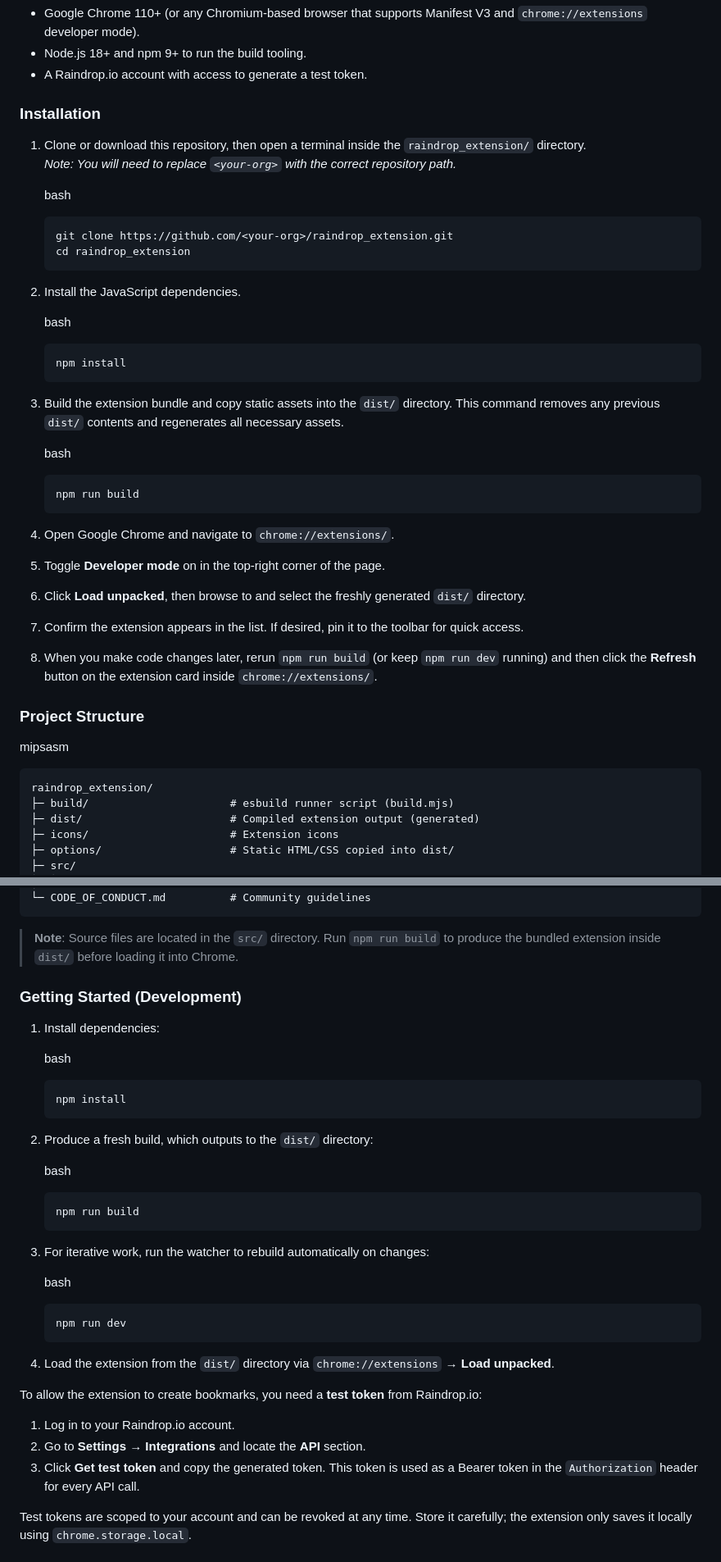
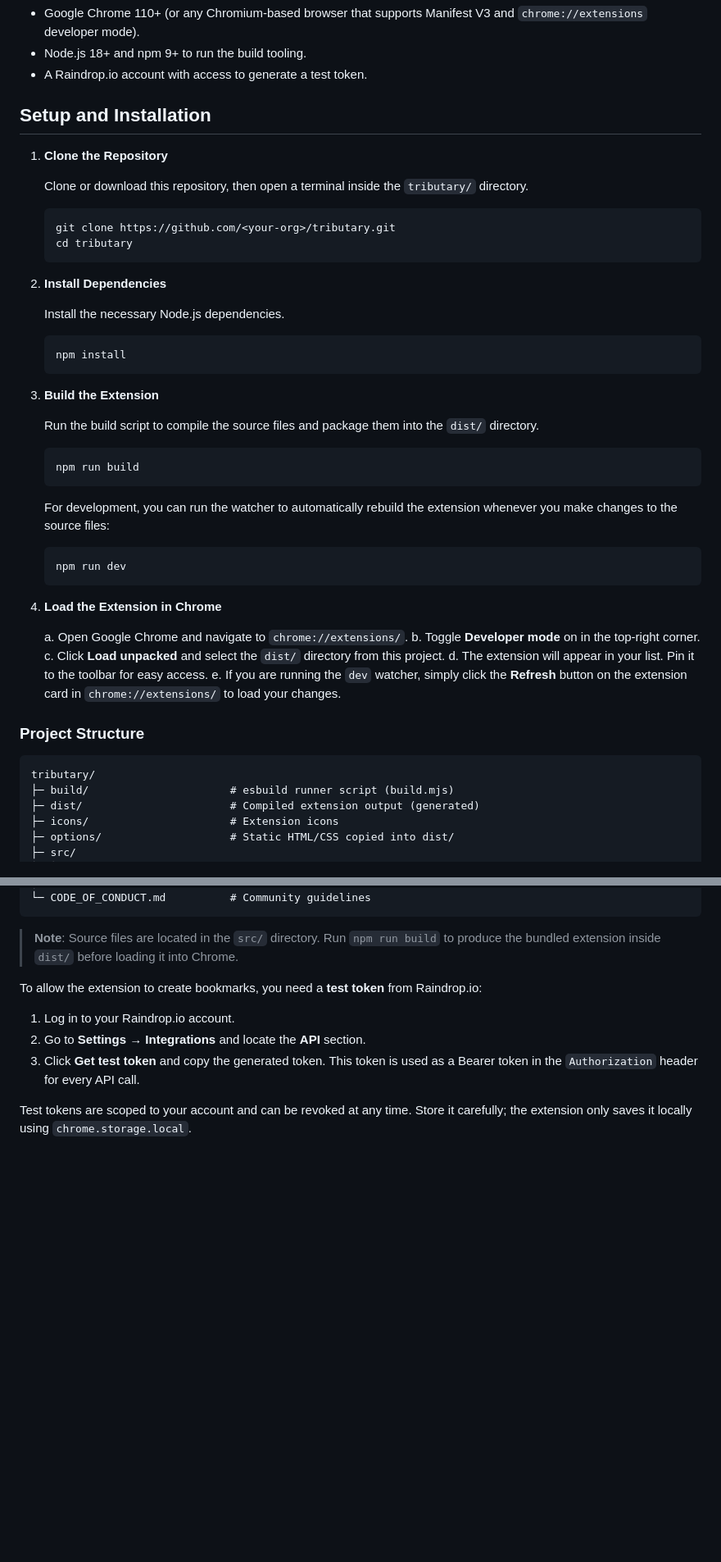
Before and after one commit to dsuriano/tributary, a Markdown page: README.md, 2 parts joined by grey strips. Shown: that part at 82% size. GitHub-like rendering; blank space fills up the shorter version.

Commit message:
refactor: rename project from raindrop_extension to tributary and update branding

````diff
--- a/README.md
+++ b/README.md
@@ -25,44 +27,51 @@ Save interesting content from your social feeds straight into your Raindrop.io c
 -   Node.js 18+ and npm 9+ to run the build tooling.
 -   A Raindrop.io account with access to generate a test token.
 
-### Installation
+## Setup and Installation
 
-1.  Clone or download this repository, then open a terminal inside the `raindrop_extension/` directory.\
-    *Note: You will need to replace `<your-org>` with the correct repository path.*
+1.  **Clone the Repository**
 
-    bash
+    Clone or download this repository, then open a terminal inside the `tributary/` directory.
 
-    ```
-    git clone https://github.com/<your-org>/raindrop_extension.git
-    cd raindrop_extension
+    ```bash
+    git clone https://github.com/<your-org>/tributary.git
+    cd tributary
     ```
 
-2.  Install the JavaScript dependencies.
+2.  **Install Dependencies**
 
-    bash
-    ```
+    Install the necessary Node.js dependencies.
+
+    ```bash
     npm install
     ```
 
-3.  Build the extension bundle and copy static assets into the `dist/` directory. This command removes any previous `dist/` contents and regenerates all necessary assets.
+3.  **Build the Extension**
 
-    bash
-    ```
+    Run the build script to compile the source files and package them into the `dist/` directory.
+
+    ```bash
     npm run build
     ```
 
-4.  Open Google Chrome and navigate to `chrome://extensions/`.
-5.  Toggle **Developer mode** on in the top-right corner of the page.
-6.  Click **Load unpacked**, then browse to and select the freshly generated `dist/` directory.
-7.  Confirm the extension appears in the list. If desired, pin it to the toolbar for quick access.
-8.  When you make code changes later, rerun `npm run build` (or keep `npm run dev` running) and then click the **Refresh** button on the extension card inside `chrome://extensions/`.
+    For development, you can run the watcher to automatically rebuild the extension whenever you make changes to the source files:
+
+    ```bash
+    npm run dev
+    ```
+
+4.  **Load the Extension in Chrome**
+
+    a.  Open Google Chrome and navigate to `chrome://extensions/`.
+    b.  Toggle **Developer mode** on in the top-right corner.
+    c.  Click **Load unpacked** and select the `dist/` directory from this project.
+    d.  The extension will appear in your list. Pin it to the toolbar for easy access.
+    e.  If you are running the `dev` watcher, simply click the **Refresh** button on the extension card in `chrome://extensions/` to load your changes.
 
 ### Project Structure
 
-mipsasm
-
 ```
-raindrop_extension/
+tributary/
 ├─ build/                      # esbuild runner script (build.mjs)
 ├─ dist/                       # Compiled extension output (generated)
 ├─ icons/                      # Extension icons
@@ -83,32 +92,6 @@ raindrop_extension/
 ```
 
 > **Note**: Source files are located in the `src/` directory. Run `npm run build` to produce the bundled extension inside `dist/` before loading it into Chrome.
-
-### Getting Started (Development)
-
-1.  Install dependencies:
-
-    bash
-
-    ```
-    npm install
-    ```
-
-2.  Produce a fresh build, which outputs to the `dist/` directory:
-
-    bash
-    ```
-    npm run build
-    ```
-
-3.  For iterative work, run the watcher to rebuild automatically on changes:
-
-    bash
-    ```
-    npm run dev
-    ```
-
-4.  Load the extension from the `dist/` directory via `chrome://extensions` → **Load unpacked**.
 
 To allow the extension to create bookmarks, you need a **test token** from Raindrop.io:
 
````
Also changed, not shown: other parts of README.md (+7 -5 lines), CONTRIBUTING.md (+1 -1 lines), assets/tributary_banner.png (added), 5 other files.
